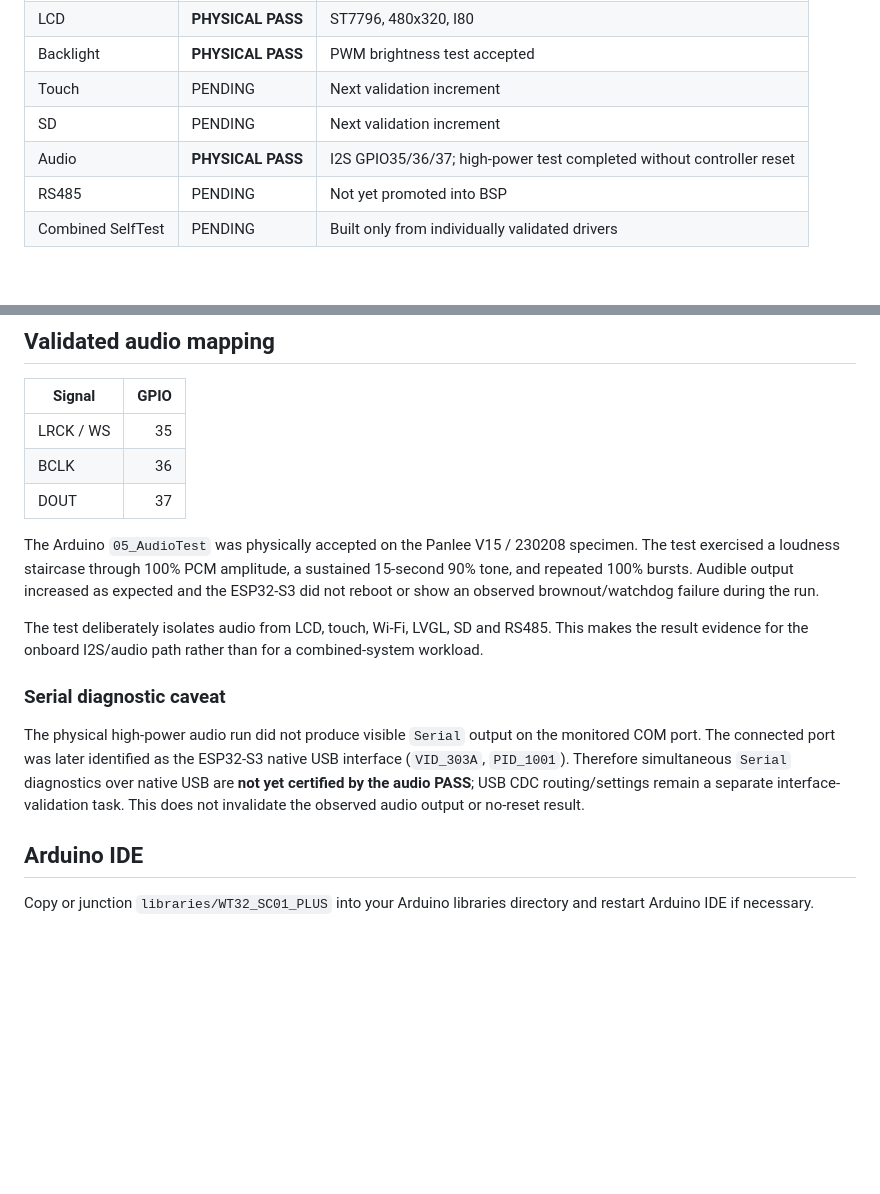
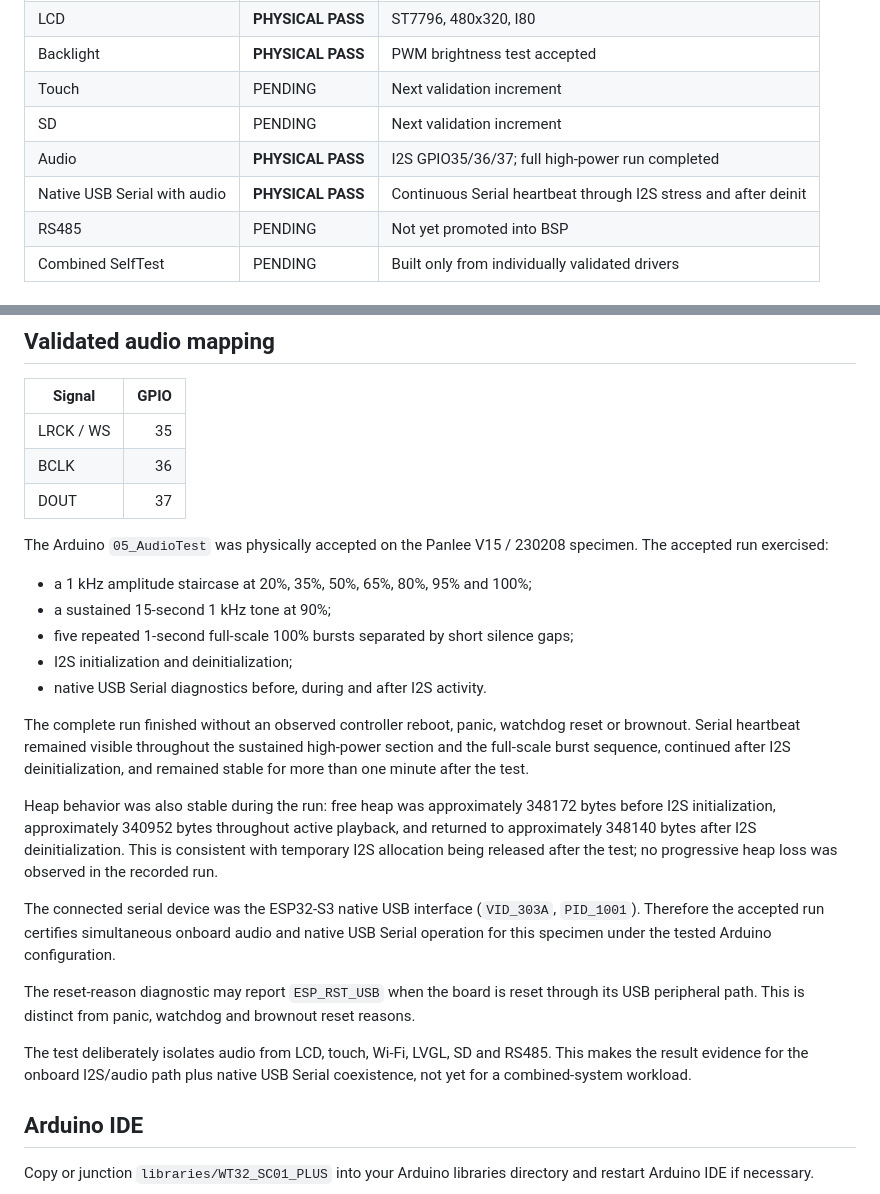
Before and after one commit to AIDevelopersMonster/WT32-SC01-PLUS-Lab, a Markdown page: libraries/WT32_SC01_PLUS/README.md, 2 parts joined by grey strips. Drawn GitHub-style; blank space fills up the shorter version.

Commit message:
record final audio and native USB serial pass

```diff
--- a/libraries/WT32_SC01_PLUS/README.md
+++ b/libraries/WT32_SC01_PLUS/README.md
@@ -23,7 +23,8 @@ This is intentionally **not** a copy of the factory firmware. Factory reverse en
 | Backlight | **PHYSICAL PASS** | PWM brightness test accepted |
 | Touch | PENDING | Next validation increment |
 | SD | PENDING | Next validation increment |
-| Audio | **PHYSICAL PASS** | I2S GPIO35/36/37; high-power test completed without controller reset |
+| Audio | **PHYSICAL PASS** | I2S GPIO35/36/37; full high-power run completed |
+| Native USB Serial with audio | **PHYSICAL PASS** | Continuous Serial heartbeat through I2S stress and after deinit |
 | RS485 | PENDING | Not yet promoted into BSP |
 | Combined SelfTest | PENDING | Built only from individually validated drivers |
 
@@ -68,13 +69,23 @@ Display parameters: **480 x 320**, RGB565, 8-bit I80, **10 MHz** write clock.
 | BCLK | 36 |
 | DOUT | 37 |
 
-The Arduino `05_AudioTest` was physically accepted on the Panlee V15 / 230208 specimen. The test exercised a loudness staircase through 100% PCM amplitude, a sustained 15-second 90% tone, and repeated 100% bursts. Audible output increased as expected and the ESP32-S3 did not reboot or show an observed brownout/watchdog failure during the run.
+The Arduino `05_AudioTest` was physically accepted on the Panlee V15 / 230208 specimen. The accepted run exercised:
 
-The test deliberately isolates audio from LCD, touch, Wi-Fi, LVGL, SD and RS485. This makes the result evidence for the onboard I2S/audio path rather than for a combined-system workload.
+- a 1 kHz amplitude staircase at 20%, 35%, 50%, 65%, 80%, 95% and 100%;
+- a sustained 15-second 1 kHz tone at 90%;
+- five repeated 1-second full-scale 100% bursts separated by short silence gaps;
+- I2S initialization and deinitialization;
+- native USB Serial diagnostics before, during and after I2S activity.
 
-### Serial diagnostic caveat
+The complete run finished without an observed controller reboot, panic, watchdog reset or brownout. Serial heartbeat remained visible throughout the sustained high-power section and the full-scale burst sequence, continued after I2S deinitialization, and remained stable for more than one minute after the test.
 
-The physical high-power audio run did not produce visible `Serial` output on the monitored COM port. The connected port was later identified as the ESP32-S3 native USB interface (`VID_303A`, `PID_1001`). Therefore simultaneous `Serial` diagnostics over native USB are **not yet certified by the audio PASS**; USB CDC routing/settings remain a separate interface-validation task. This does not invalidate the observed audio output or no-reset result.
+Heap behavior was also stable during the run: free heap was approximately 348172 bytes before I2S initialization, approximately 340952 bytes throughout active playback, and returned to approximately 348140 bytes after I2S deinitialization. This is consistent with temporary I2S allocation being released after the test; no progressive heap loss was observed in the recorded run.
+
+The connected serial device was the ESP32-S3 native USB interface (`VID_303A`, `PID_1001`). Therefore the accepted run certifies simultaneous onboard audio and native USB Serial operation for this specimen under the tested Arduino configuration.
+
+The reset-reason diagnostic may report `ESP_RST_USB` when the board is reset through its USB peripheral path. This is distinct from panic, watchdog and brownout reset reasons.
+
+The test deliberately isolates audio from LCD, touch, Wi-Fi, LVGL, SD and RS485. This makes the result evidence for the onboard I2S/audio path plus native USB Serial coexistence, not yet for a combined-system workload.
 
 ## Arduino IDE
 
```
